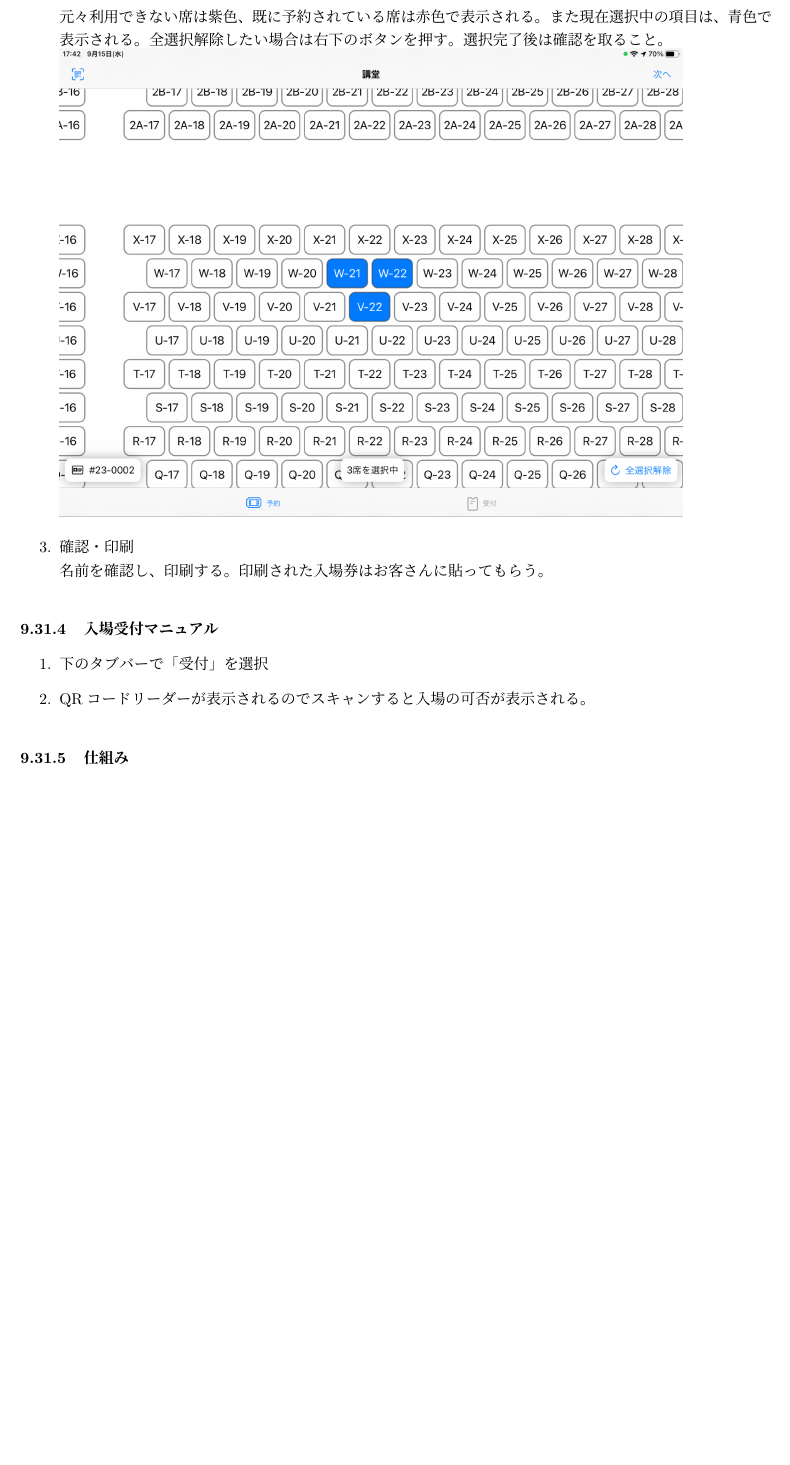
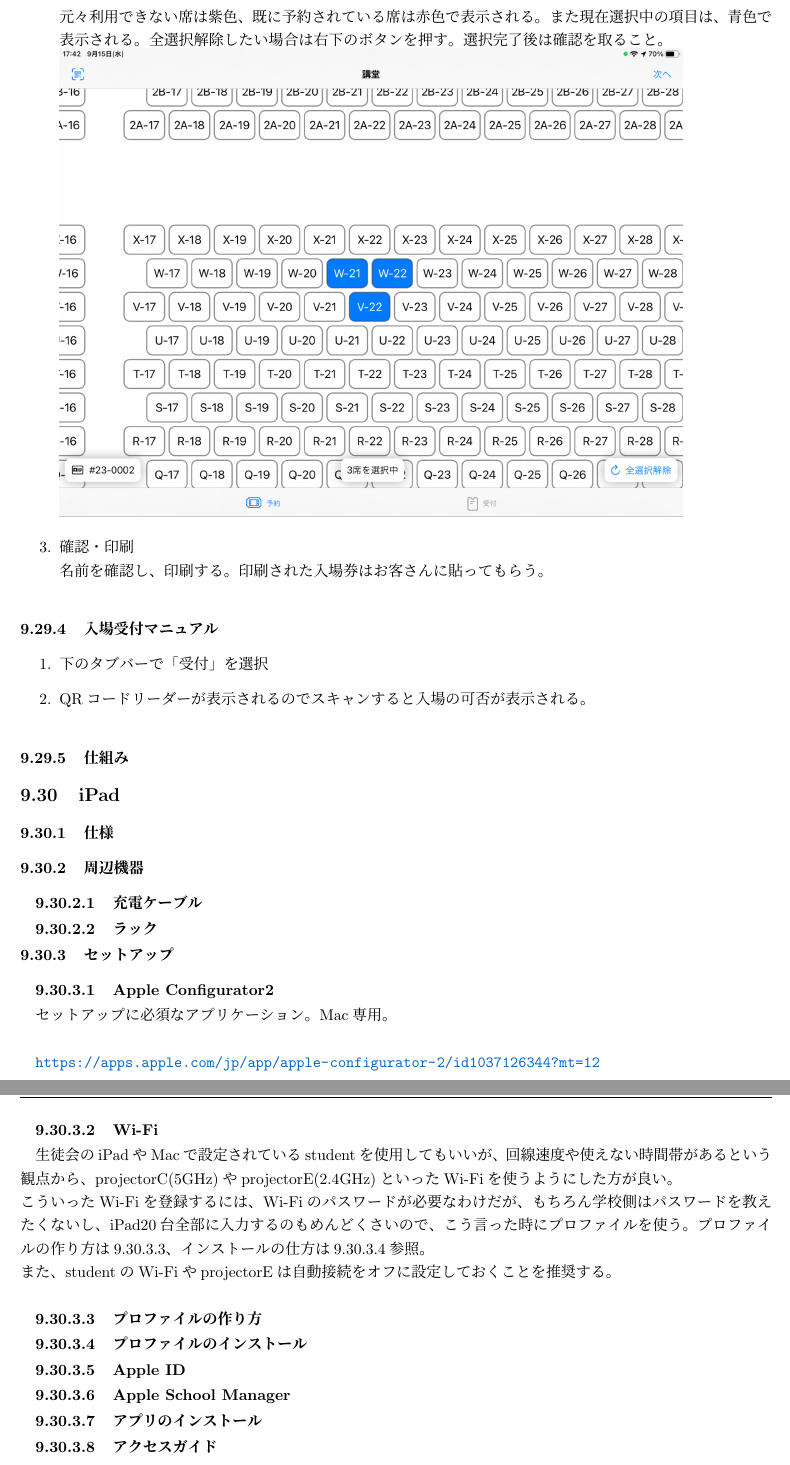
Before and after one commit to SeikoStudentCouncil/handover-report, a LaTeX document (src/handover.tex): part of page 73 of 87 before the commit and two parts of pages 74 and 75 of 89 after it, the two joined at a grey line, cut so that both start at the same text, the shorter picture padded with empty space. Compiled offline with pLaTeX and dvipdfmx.

Commit message:
Update handover.tex

```diff
--- a/src/handover.tex
+++ b/src/handover.tex
@@ -1680,6 +1681,28 @@ Chromebookの性能が悪いため、QRコードの読み取りに時間がか
   \end{enumerate}
  \subsubsection{仕組み}
 
+ \subsection{iPad}
+ \subsubsection{仕様}
+ \subsubsection{周辺機器}
+  \subsubsubsection{充電ケーブル}
+  \subsubsubsection{ラック}
+ \subsubsection{セットアップ}\label{sec:iPadのセットアップ}
+  \subsubsubsection{Apple Configurator2}
+   セットアップに必須なアプリケーション。Mac専用。\\
+
+   \url{https://apps.apple.com/jp/app/apple-configurator-2/id1037126344?mt=12}
+  \subsubsubsection{Wi-Fi}
+  生徒会のiPadやMacで設定されているstudentを使用してもいいが、回線速度や使えない時間帯があるという観点から、projectorC(5GHz)やprojectorE(2.4GHz)といったWi-Fiを使うようにした方が良い。\\
+  こういったWi-Fiを登録するには、Wi-Fiのパスワードが必要なわけだが、もちろん学校側はパスワードを教えたくないし、iPad20台全部に入力するのもめんどくさいので、こう言った時にプロファイルを使う。プロファイルの作り方は\ref{sec:プロファイルの作り方}、インストールの仕方は\ref{sec:プロファイルのインストール}参照。\\
+  また、studentのWi-FiやprojectorEは自動接続をオフに設定しておくことを推奨する。
+  \subsubsubsection{プロファイルの作り方}\label{sec:プロファイルの作り方}
+  \subsubsubsection{プロファイルのインストール}\label{sec:プロファイルのインストール}
+  \subsubsubsection{Apple ID}
+  \subsubsubsection{Apple School Manager}
+  \subsubsubsection{アプリのインストール}
+  \subsubsubsection{アクセスガイド}
+  \subsubsubsection{Apple Classroom}
+
 \subsection{外務送付状の差込}\label{sec:外務送付状の差込}
 \section{体育祭}
 \subsection{名簿管理}
```
Also changed, not shown: src/handover.tex (14 more changed lines).
